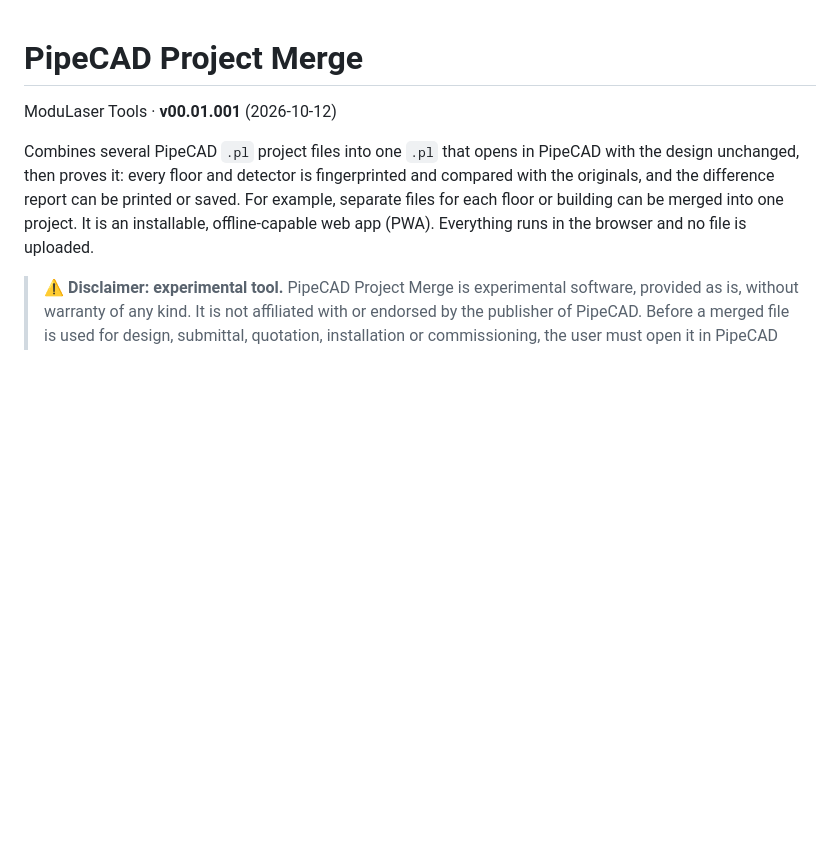
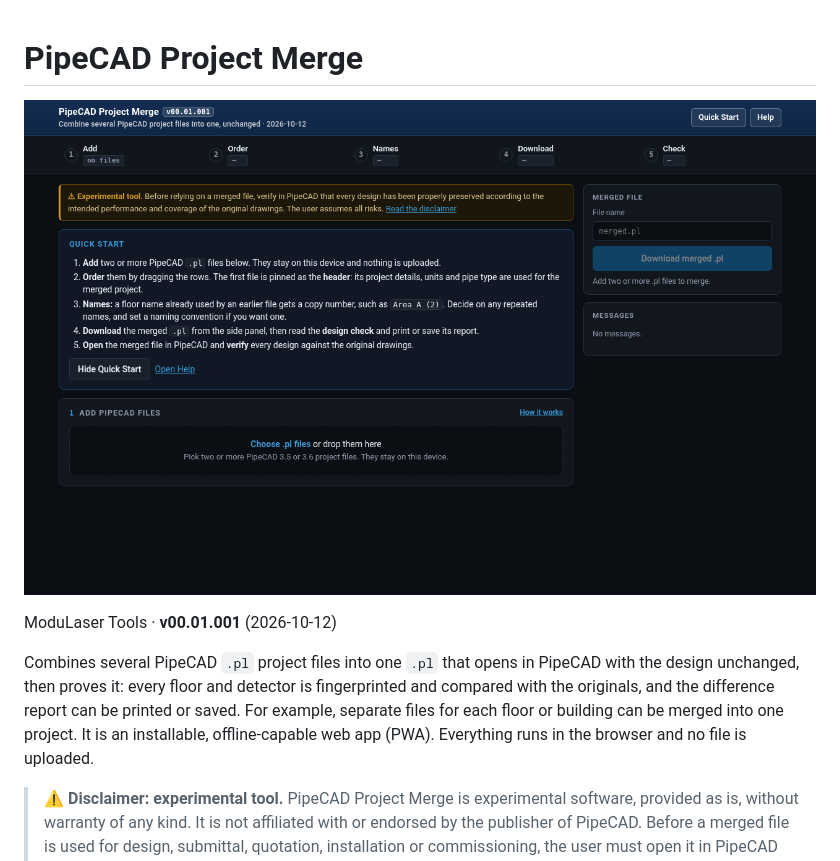
Before and after one commit to theBMGatKGS/PipeCAD-Project-Merge, a Markdown page: README.md, the part around the change. Drawn GitHub-style; pictures changed too: docs/screenshot.png (added); blank space fills up the shorter version.

Commit message:
README: add live app screenshot (docs/screenshot.png)

```diff
--- a/README.md
+++ b/README.md
@@ -1,4 +1,7 @@
 # PipeCAD Project Merge
+
+![PipeCAD Project Merge PWA in its dark theme: empty start screen with the five-step bar, Quick Start and the add-files drop zone](docs/screenshot.png)
+
 
 ModuLaser Tools · **v00.01.001** (2026-10-12)
 
```
